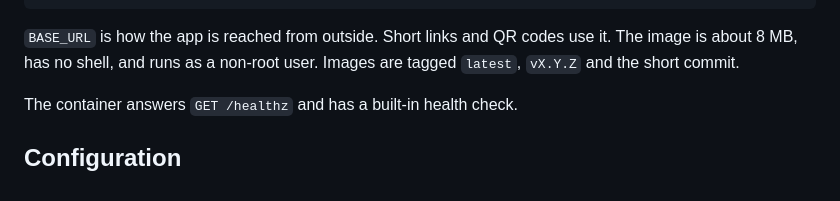
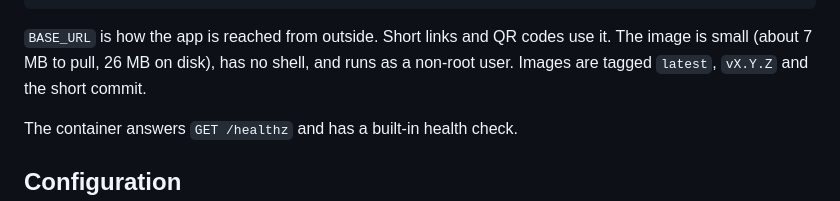
Before and after one commit to beyto1974/bulut, a Markdown page: README.md, the part around the change. GitHub-like rendering.

Commit message:
docs: state the image size as pulled and on disk

````diff
--- a/README.md
+++ b/README.md
@@ -73,7 +73,7 @@ docker run -d --name bulut \
   ghcr.io/beyto1974/bulut:latest
 ```
 
-`BASE_URL` is how the app is reached from outside. Short links and QR codes use it. The image is about 8 MB,
+`BASE_URL` is how the app is reached from outside. Short links and QR codes use it. The image is small (about 7 MB to pull, 26 MB on disk),
 has no shell, and runs as a non-root user. Images are tagged `latest`, `vX.Y.Z` and the short commit.
 
 The container answers `GET /healthz` and has a built-in health check.
````
